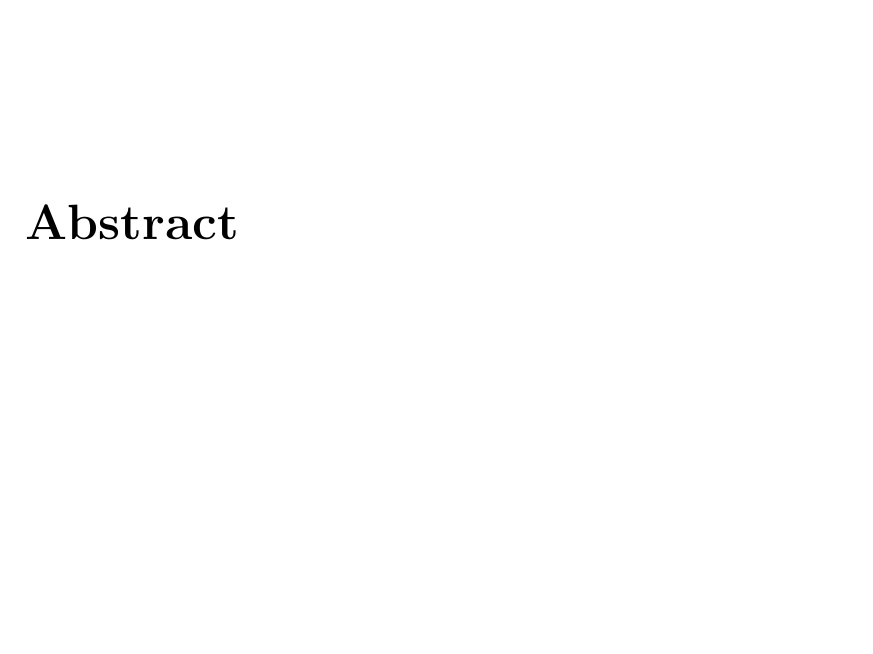
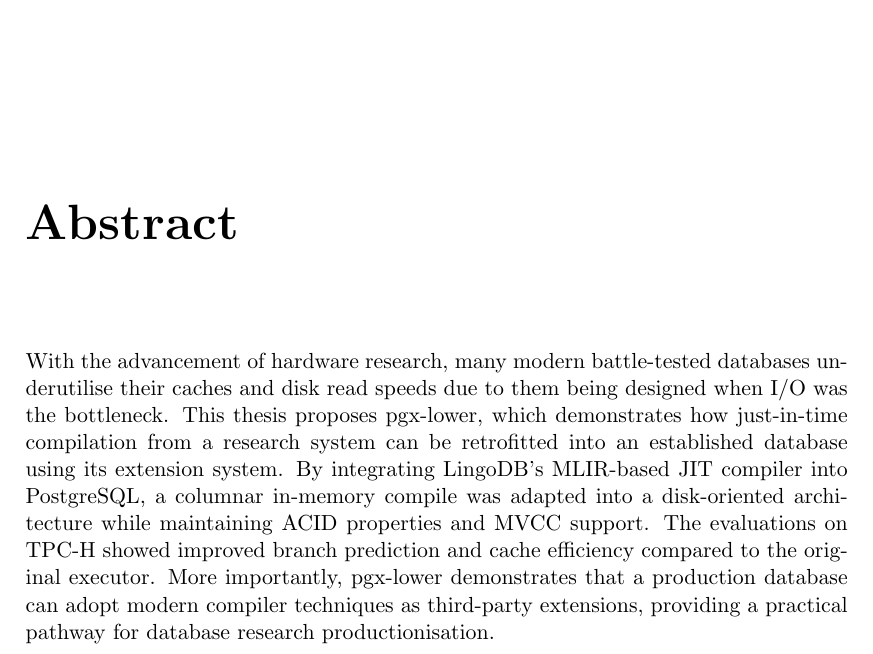
Before and after one commit to zyros-dev/pgx-lower-report, a LaTeX thesis (report/pgx-lower-thesis.tex, which reads report/01_frontmatter/01_abstract.tex): part of page 2 of 80, cut so that both start at the same text, the shorter picture padded with empty space. Compiled offline with pdfLaTeX.

Commit message:
abstract

```diff
--- a/report/01_frontmatter/01_abstract.tex
+++ b/report/01_frontmatter/01_abstract.tex
@@ -1 +1,13 @@
 \chapter*{Abstract}
+With the advancement of hardware research, many modern battle-tested databases
+underutilise their caches and disk read speeds due to them being designed
+when I/O was the bottleneck. This thesis proposes pgx-lower, which demonstrates
+how just-in-time compilation from a research system can be retrofitted
+into an established database using its extension system. By integrating LingoDB's
+MLIR-based JIT compiler into PostgreSQL, a columnar in-memory compile was adapted
+into a disk-oriented architecture while maintaining ACID properties and MVCC
+support. The evaluations on TPC-H showed improved branch prediction and
+cache efficiency compared to the original executor. More importantly,
+pgx-lower demonstrates that a production database can adopt modern
+compiler techniques as third-party extensions, providing a practical
+pathway for database research productionisation.
```
Also changed, not shown: report/pgx-lower-thesis.pdf.
